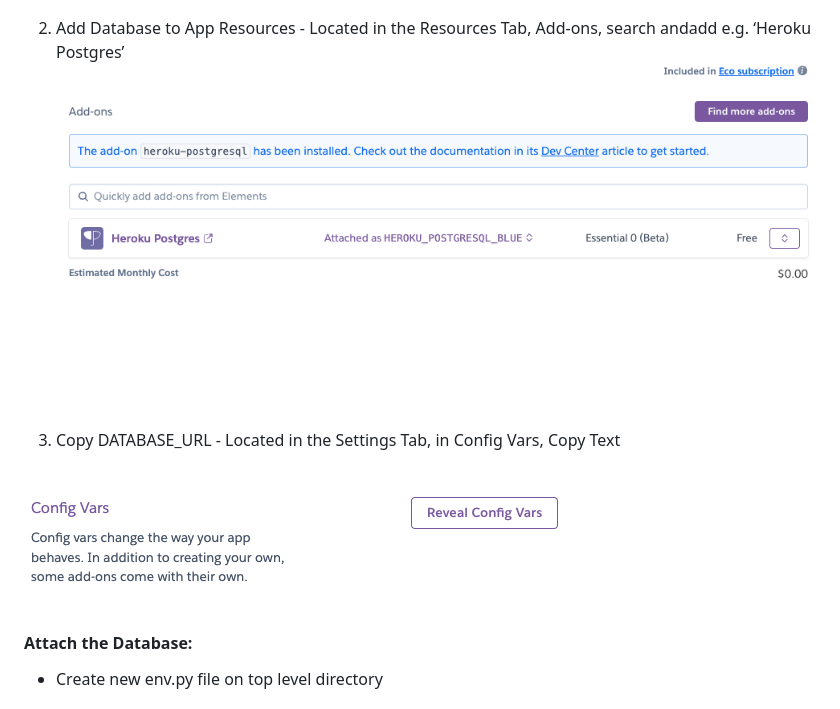
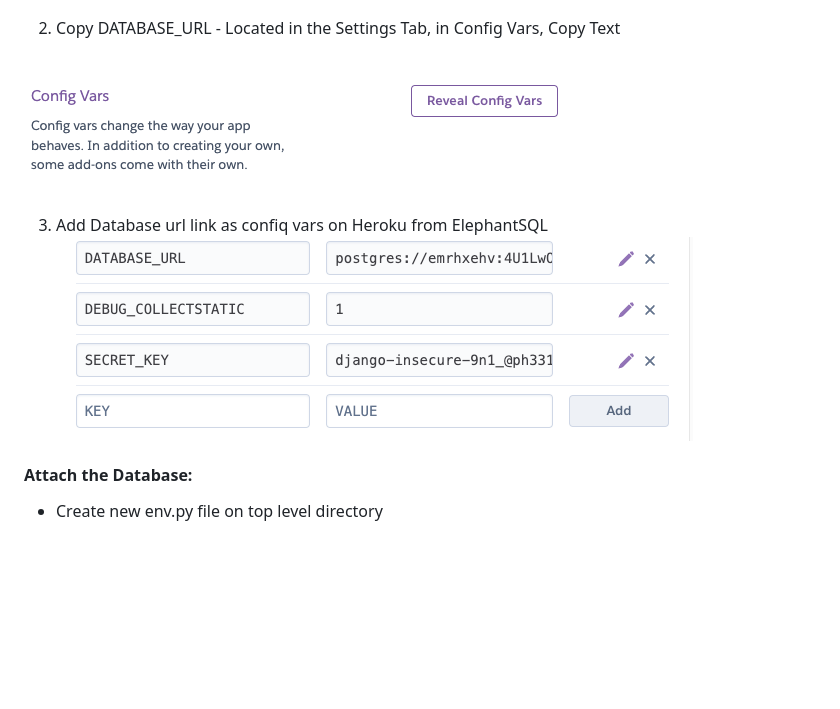
Before and after one commit to mervecoskunn/project-portfolio-4, a Markdown page: README.md, the part around the change printed below. GitHub-like rendering; pictures changed too: documentation/database-link.png (added); blank space fills up the shorter version.

```diff
--- a/README.md
+++ b/README.md
@@ -485,12 +489,12 @@ I have followed Code Institute's [Django Blog Cheat Sheet](https://codeinstitute
   1. Create new Heroku App
    ![create-heroku-app.png](documentation/create-new-app.png)
 
-  2. Add Database to App Resources - Located in the Resources Tab, Add-ons, search andadd e.g. ‘Heroku Postgres’
-   ![add ons heroku](documentation/heroku-add-ons.png)
-
-  3. Copy DATABASE_URL - Located in the Settings Tab, in Config Vars, Copy Text
+  2.  Copy DATABASE_URL - Located in the Settings Tab, in Config Vars, Copy Text
 
    ![config var](documentation/config-var.png)
+
+  3. Add Database url link as confiq vars on Heroku from ElephantSQL
+   ![add database heroku](documentation/database-link.png)
 
   #### Attach the Database:
 
```
Also changed, not shown: other parts of README.md (+42 -2 lines), documentation/heroku-deploy-manuel.png (added).
